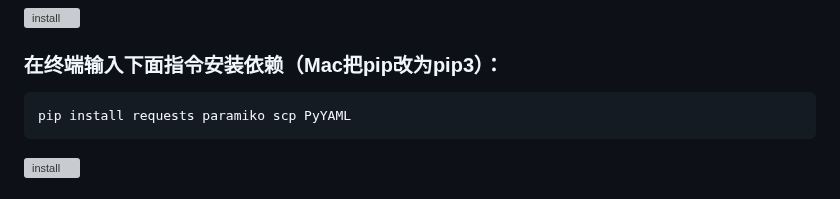
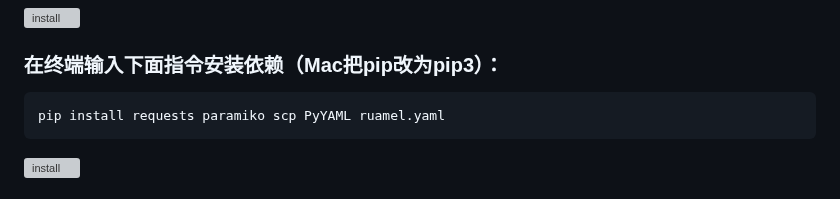
Before and after one commit to gg4924/sing-box-subscribe, a Markdown page: README.md, the part around the change. Drawn GitHub-style; grey boxes are pictures that could not be loaded.

````diff
--- a/README.md
+++ b/README.md
@@ -87,7 +87,7 @@ https://github.com/Toperlock/sing-box-subscribe/assets/86833913/0d106dc0-e845-46
 ### 在终端输入下面指令安装依赖（Mac把pip改为pip3）：
 
 ```
-pip install requests paramiko scp PyYAML
+pip install requests paramiko scp PyYAML ruamel.yaml
 ```
 
 <div align="left">
````
